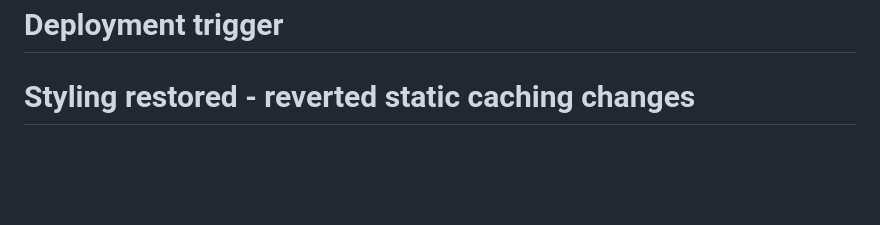
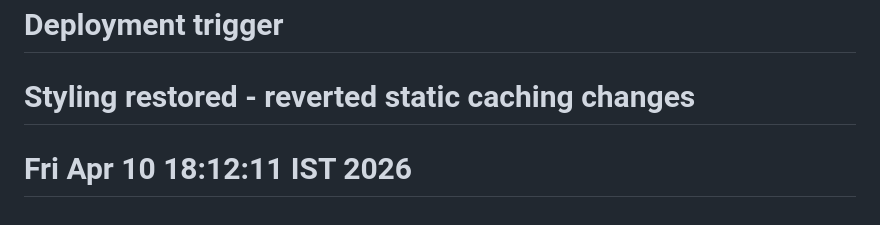
Before and after one commit to akhilvp07/mftracker, a Markdown page: README.md, the part around the change. Rendered like a GitHub page; blank space fills up the shorter version.

Commit message:
Trigger redeploy for CAS import tab

```diff
--- a/README.md
+++ b/README.md
@@ -171,3 +171,4 @@ After running `setup_dev.sh` or `createsuperuser`, use your chosen credentials.
 The setup script creates a default admin user — **change the password in production**.
 # Deployment trigger
 # Styling restored - reverted static caching changes
+# Fri Apr 10 18:12:11 IST 2026
```
